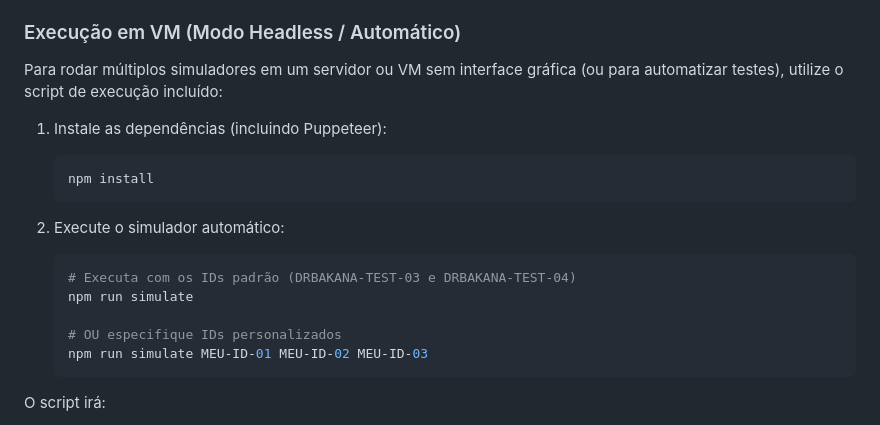
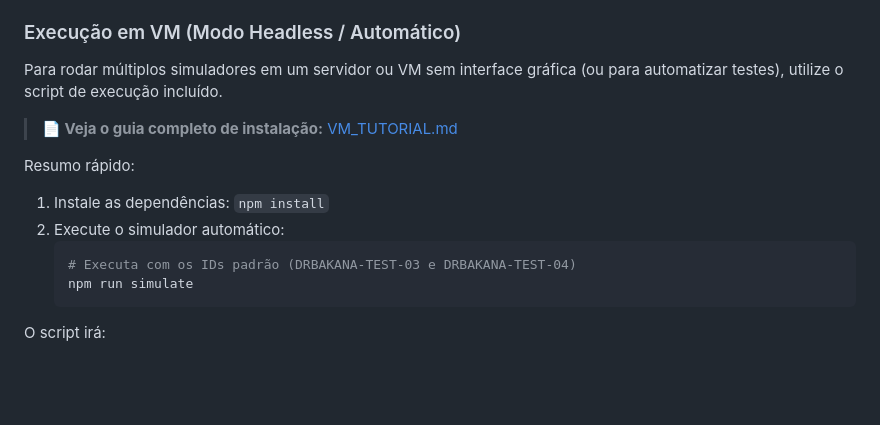
Before and after one commit to Robetjunior/SIMULATOR_OCPP, a Markdown page: README.md, the part around the change. Rendered like a GitHub page; blank space fills up the shorter version.

Commit message:
docs: add VM_TUTORIAL.md with step-by-step instructions

````diff
--- a/README.md
+++ b/README.md
@@ -80,20 +80,16 @@ Parâmetros suportados:
 - `url`: Sobrescreve a URL do CSMS.
 
 ### Execução em VM (Modo Headless / Automático)
-Para rodar múltiplos simuladores em um servidor ou VM sem interface gráfica (ou para automatizar testes), utilize o script de execução incluído:
+Para rodar múltiplos simuladores em um servidor ou VM sem interface gráfica (ou para automatizar testes), utilize o script de execução incluído.
 
-1. Instale as dependências (incluindo Puppeteer):
-   ```bash
-   npm install
-   ```
+> **📄 Veja o guia completo de instalação:** [VM_TUTORIAL.md](./VM_TUTORIAL.md)
 
+Resumo rápido:
+1. Instale as dependências: `npm install`
 2. Execute o simulador automático:
    ```bash
    # Executa com os IDs padrão (DRBAKANA-TEST-03 e DRBAKANA-TEST-04)
    npm run simulate
-
-   # OU especifique IDs personalizados
-   npm run simulate MEU-ID-01 MEU-ID-02 MEU-ID-03
    ```
 
 O script irá:
````
Also changed, not shown: VM_TUTORIAL.md (added, +60 -0 lines).
